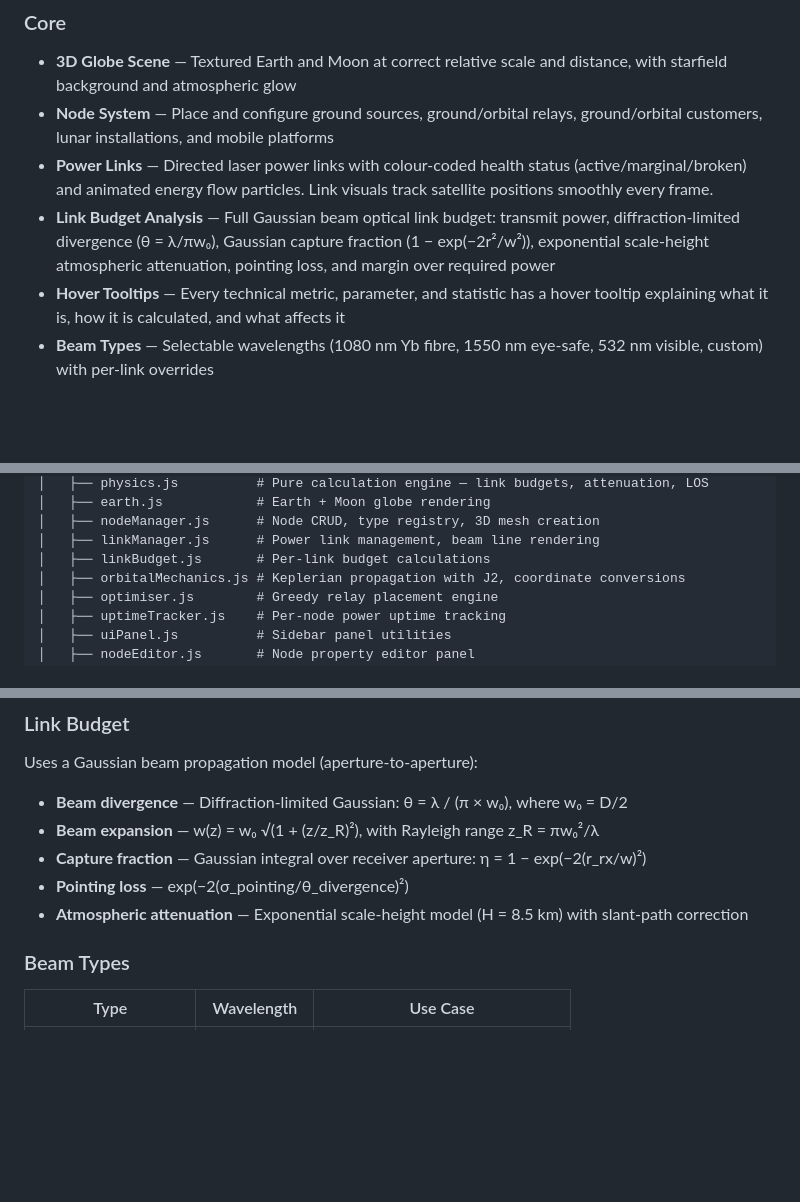
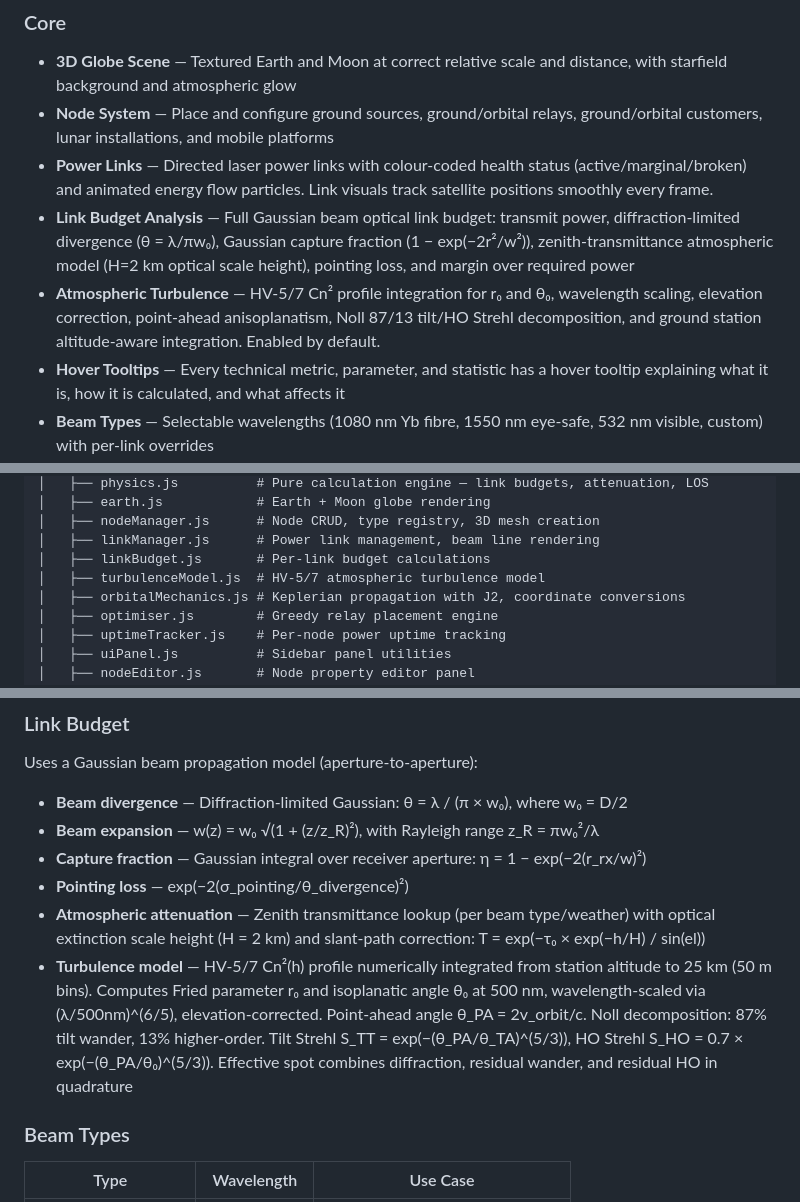
Before and after one commit to AquilaSpace/aq-opn-simulator, a Markdown page: README.md, 3 parts joined by grey strips. Drawn GitHub-style; blank space fills up the shorter version.

```diff
--- a/README.md
+++ b/README.md
@@ -17,7 +17,8 @@ Interactive 3D simulation tool for designing and analysing laser/optical wireles
 - **3D Globe Scene** — Textured Earth and Moon at correct relative scale and distance, with starfield background and atmospheric glow
 - **Node System** — Place and configure ground sources, ground/orbital relays, ground/orbital customers, lunar installations, and mobile platforms
 - **Power Links** — Directed laser power links with colour-coded health status (active/marginal/broken) and animated energy flow particles. Link visuals track satellite positions smoothly every frame.
-- **Link Budget Analysis** — Full Gaussian beam optical link budget: transmit power, diffraction-limited divergence (θ = λ/πw₀), Gaussian capture fraction (1 − exp(−2r²/w²)), exponential scale-height atmospheric attenuation, pointing loss, and margin over required power
+- **Link Budget Analysis** — Full Gaussian beam optical link budget: transmit power, diffraction-limited divergence (θ = λ/πw₀), Gaussian capture fraction (1 − exp(−2r²/w²)), zenith-transmittance atmospheric model (H=2 km optical scale height), pointing loss, and margin over required power
+- **Atmospheric Turbulence** — HV-5/7 Cn² profile integration for r₀ and θ₀, wavelength scaling, elevation correction, point-ahead anisoplanatism, Noll 87/13 tilt/HO Strehl decomposition, and ground station altitude-aware integration. Enabled by default.
 - **Hover Tooltips** — Every technical metric, parameter, and statistic has a hover tooltip explaining what it is, how it is calculated, and what affects it
 - **Beam Types** — Selectable wavelengths (1080 nm Yb fibre, 1550 nm eye-safe, 532 nm visible, custom) with per-link overrides
 - **Orbital Mechanics** — Keplerian propagation with J2 perturbation for satellite nodes; smooth per-frame position updates with throttled link recomputation. Time controller with play/pause/speed up to 10000×
@@ -68,6 +69,7 @@ aq-opn-simulator/
 │   ├── nodeManager.js      # Node CRUD, type registry, 3D mesh creation
 │   ├── linkManager.js      # Power link management, beam line rendering
 │   ├── linkBudget.js       # Per-link budget calculations
+│   ├── turbulenceModel.js  # HV-5/7 atmospheric turbulence model
 │   ├── orbitalMechanics.js # Keplerian propagation with J2, coordinate conversions
 │   ├── optimiser.js        # Greedy relay placement engine
 │   ├── uptimeTracker.js    # Per-node power uptime tracking
@@ -104,7 +106,8 @@ Uses a Gaussian beam propagation model (aperture-to-aperture):
 - **Beam expansion** — w(z) = w₀ √(1 + (z/z_R)²), with Rayleigh range z_R = πw₀²/λ
 - **Capture fraction** — Gaussian integral over receiver aperture: η = 1 − exp(−2(r_rx/w)²)
 - **Pointing loss** — exp(−2(σ_pointing/θ_divergence)²)
-- **Atmospheric attenuation** — Exponential scale-height model (H = 8.5 km) with slant-path correction
+- **Atmospheric attenuation** — Zenith transmittance lookup (per beam type/weather) with optical extinction scale height (H = 2 km) and slant-path correction: T = exp(−τ₀ × exp(−h/H) / sin(el))
+- **Turbulence model** — HV-5/7 Cn²(h) profile numerically integrated from station altitude to 25 km (50 m bins). Computes Fried parameter r₀ and isoplanatic angle θ₀ at 500 nm, wavelength-scaled via (λ/500nm)^(6/5), elevation-corrected. Point-ahead angle θ_PA = 2v_orbit/c. Noll decomposition: 87% tilt wander, 13% higher-order. Tilt Strehl S_TT = exp(−(θ_PA/θ_TA)^(5/3)), HO Strehl S_HO = 0.7 × exp(−(θ_PA/θ₀)^(5/3)). Effective spot combines diffraction, residual wander, and residual HO in quadrature
 
 ### Beam Types
 
```
Also changed, not shown: CLAUDE.md (+8 -3 lines).
